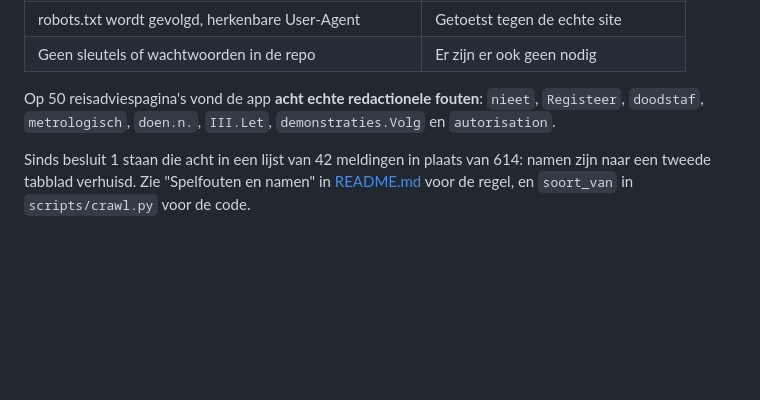
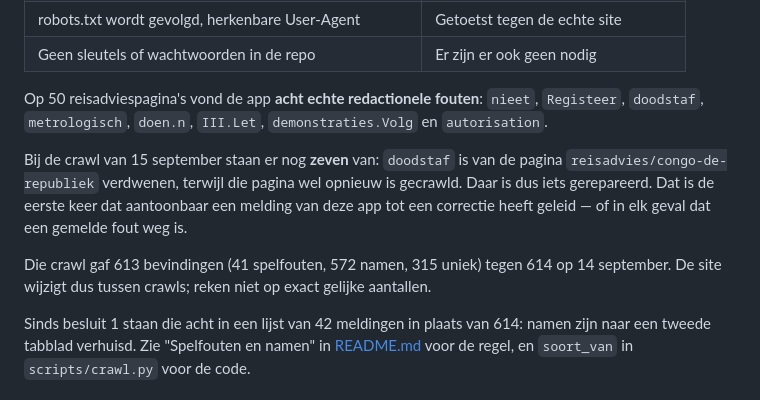
Before and after one commit to NWW-team/SpellingSpeurneus, a Markdown page: OVERDRACHT.md, the part around the change. Drawn GitHub-style; blank space fills up the shorter version.

Commit message:
De eerste echte crawl in Supabase, en een fout in onze eigen documentatie
De crawl van 15 september staat in Supabase: 613 bevindingen, 41 spelfouten,
572 namen (315 uniek), over 50 reisadviespagina's. Alleen leesbaar voor een
toegestaan account; er staat niets meer in deze repository.

Bij het nalopen van de acht echte fouten bleek er een in onze eigen
documentatie verkeerd te staan: `doen.n.` moet `doen.n` zijn. Die punt erachter
is zinsinterpunctie die in de naam beland is. Daardoor leek die melding
verdwenen terwijl hij er nog gewoon staat.

Zeven van de acht staan er dus nog. Eén niet: `doodstaf` is weg van
reisadvies/congo-de-republiek, terwijl die pagina wel opnieuw is gecrawld.
Daar is op de site iets gerepareerd.

Ook vastgelegd dat de aantallen tussen crawls verschuiven (613 tegen 614),
zodat een volgende lezer niet op exacte gelijkheid rekent.

Co-Authored-By: Claude Opus 5 <noreply@anthropic.com>
Claude-Session: https://claude.ai/code/session_01NFAZvUcQXagU1aCDXhnM1q

```diff
--- a/OVERDRACHT.md
+++ b/OVERDRACHT.md
@@ -21,8 +21,18 @@ Alle zes acceptatiecriteria uit het bouwplan zijn gehaald:
 | Geen sleutels of wachtwoorden in de repo | Er zijn er ook geen nodig |
 
 Op 50 reisadviespagina's vond de app **acht echte redactionele fouten**:
-`nieet`, `Registeer`, `doodstaf`, `metrologisch`, `doen.n.`, `III.Let`,
+`nieet`, `Registeer`, `doodstaf`, `metrologisch`, `doen.n`, `III.Let`,
 `demonstraties.Volg` en `autorisation`.
+
+Bij de crawl van 15 september staan er nog **zeven** van: `doodstaf` is van de
+pagina `reisadvies/congo-de-republiek` verdwenen, terwijl die pagina wel
+opnieuw is gecrawld. Daar is dus iets gerepareerd. Dat is de eerste keer dat
+aantoonbaar een melding van deze app tot een correctie heeft geleid — of in
+elk geval dat een gemelde fout weg is.
+
+Die crawl gaf 613 bevindingen (41 spelfouten, 572 namen, 315 uniek) tegen 614
+op 14 september. De site wijzigt dus tussen crawls; reken niet op exact
+gelijke aantallen.
 
 Sinds besluit 1 staan die acht in een lijst van 42 meldingen in plaats van 614:
 namen zijn naar een tweede tabblad verhuisd. Zie "Spelfouten en namen" in
```
